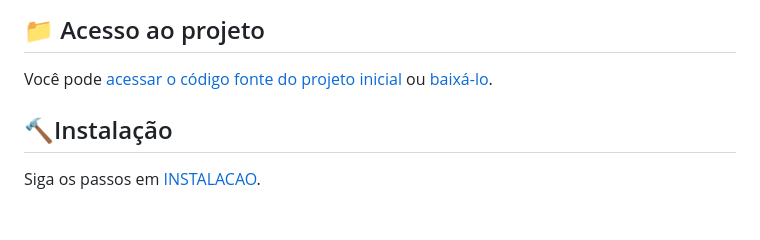
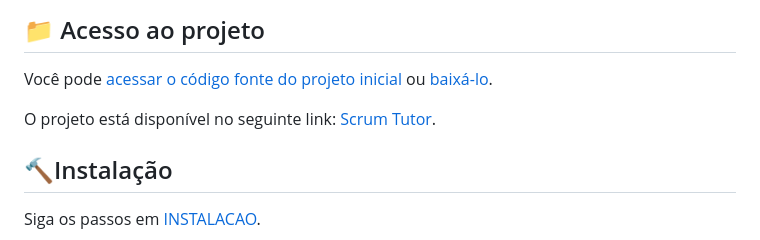
Before and after one commit to CodeDontBlow/Scrum-Tutor, a Markdown page: README.md, the part around the change. GitHub-like rendering; blank space fills up the shorter version.

Commit message:
Update projeto link

```diff
--- a/README.md
+++ b/README.md
@@ -14,6 +14,8 @@ A visão deste produto é criar um sistema web didático e formativo que sirva c
 
 ## 📁 Acesso ao projeto
 Você pode [acessar o código fonte do projeto inicial](https://github.com/CodeDontBlow/Scrum-Tutor) ou [baixá-lo](https://github.com/CodeDontBlow/Scrum-Tutor/archive/refs/heads/main.zip).
+
+O projeto está disponível no seguinte link: [Scrum Tutor](http://scrumtutor.ddns.net:5000/).
 
 ## 🔨Instalação
 
```
